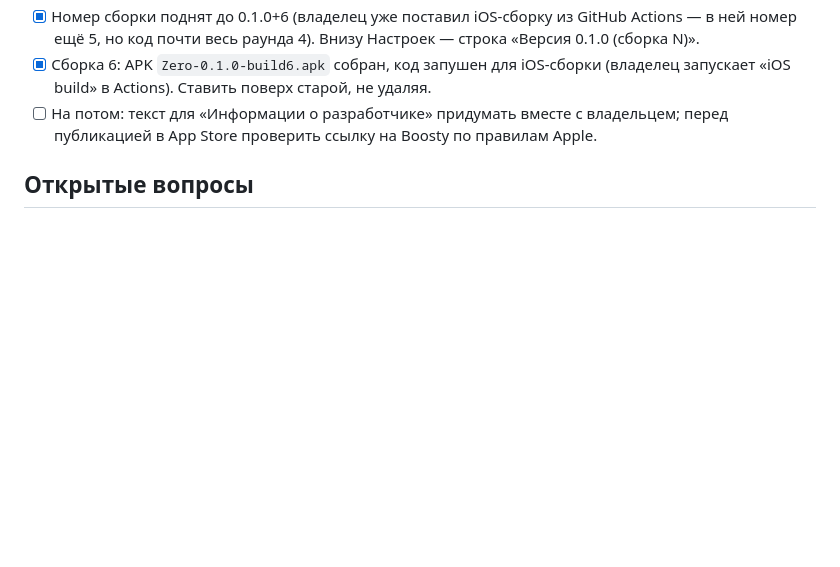
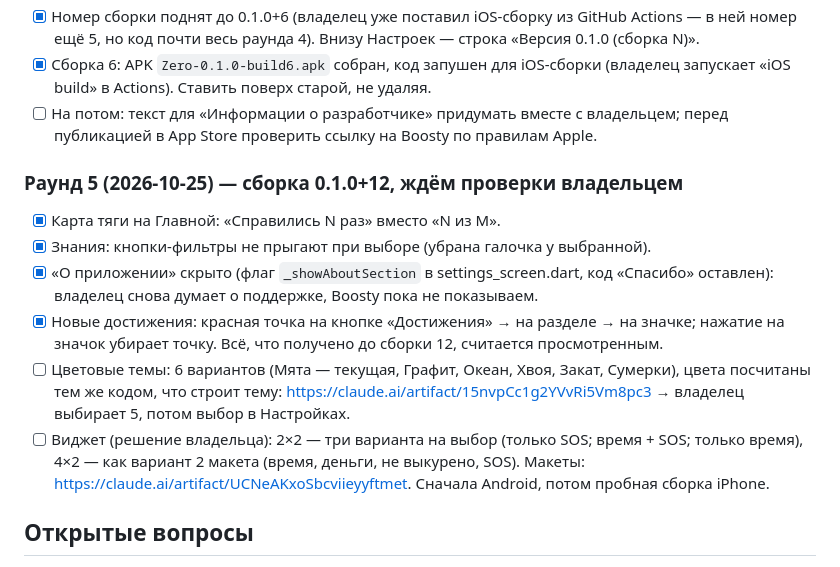
Before and after one commit to TonyVinsenty/smoking_app, a Markdown page: docs/ROADMAP.md, the part around the change. Drawn GitHub-style; blank space fills up the shorter version.

Commit message:
ROADMAP: round 5
Co-Authored-By: Claude Opus 5.5 <noreply@anthropic.com>

```diff
--- a/docs/ROADMAP.md
+++ b/docs/ROADMAP.md
@@ -131,6 +131,14 @@
 - [x] Сборка 6: APK `Zero-0.1.0-build6.apk` собран, код запушен для iOS-сборки (владелец запускает «iOS build» в Actions). Ставить поверх старой, не удаляя.
 - [ ] На потом: текст для «Информации о разработчике» придумать вместе с владельцем; перед публикацией в App Store проверить ссылку на Boosty по правилам Apple.
 
+### Раунд 5 (2026-10-25) — сборка 0.1.0+12, ждём проверки владельцем
+- [x] Карта тяги на Главной: «Справились N раз» вместо «N из M».
+- [x] Знания: кнопки-фильтры не прыгают при выборе (убрана галочка у выбранной).
+- [x] «О приложении» скрыто (флаг `_showAboutSection` в settings_screen.dart, код «Спасибо» оставлен): владелец снова думает о поддержке, Boosty пока не показываем.
+- [x] Новые достижения: красная точка на кнопке «Достижения» → на разделе → на значке; нажатие на значок убирает точку. Всё, что получено до сборки 12, считается просмотренным.
+- [ ] Цветовые темы: 6 вариантов (Мята — текущая, Графит, Океан, Хвоя, Закат, Сумерки), цвета посчитаны тем же кодом, что строит тему: https://claude.ai/artifact/15nvpCc1g2YVvRi5Vm8pc3 → владелец выбирает 5, потом выбор в Настройках.
+- [ ] Виджет (решение владельца): 2×2 — три варианта на выбор (только SOS; время + SOS; только время), 4×2 — как вариант 2 макета (время, деньги, не выкурено, SOS). Макеты: https://claude.ai/artifact/UCNeAKxoSbcviieyyftmet. Сначала Android, потом пробная сборка iPhone.
+
 ## Открытые вопросы
 - **Порядок работы (решение владельца 2026-10-13):** выпуск в магазины пока отложен. Дальше: (0) [x] экран не гаснет, пока открыт SOS с упражнениями (сборка 0.1.0+10, проверено на эмуляторе: таймаут 15 с не срабатывает, после закрытия SOS экран гаснет как обычно); (1) [x] раздел «Спасибо» в Настройках (сборка 0.1.0+11: вид «титры», три уровня Boosty — Соавторы / Тестировщики / Поддержали, имена в `assets/content/supporters.json`, пустой уровень показывает «Здесь появятся имена»); (2) виджет на рабочем столе (таймер + деньги); (3) советы SOS и статьи под тип продукта (вейп / IQOS / сигареты).
 - **Boosty (решения владельца 2026-10-13, делаем в новой сессии):** премиума не будет никогда — позиция «разработчик для народа»: всё бесплатно, поддержка добровольная. Страница — о разработчике и обоих приложениях (Zero и Zuno из MoneyAPP). Три уровня (≈100 / 300 / 700 ₽ в месяц, суммы уточнить) + разовые донаты. Бонусы: ранний доступ к сборкам, голосование за функции, имя в «Спасибо», закулисье разработки. Нужно: посмотреть удачные страницы Boosty (поиском, без субагентов), написать тексты (описание, уровни, первый пост), нарисовать обложку и аватар в стиле значков. Агент-промоутер не нужен. **2026-10-13:** черновик готов — `docs/design/boosty/boosty-preview.html` (обложка 3 варианта, аватар 3 варианта, описание, уровни «Спасибо» 100 / «Тестировщик» 300 / «Соавтор» 700 ₽, первый пост, цель «Zero в App Store»). Владелец одобрил оформление и суммы; тексты правит и публикует сам, аватар ставит свой. Обложки в PNG 3840×480 (8:1, как режет Boosty; солнце восходит над холмами): `docs/design/boosty/cover-{day,night,text}.png`. Задача закрыта.
```
